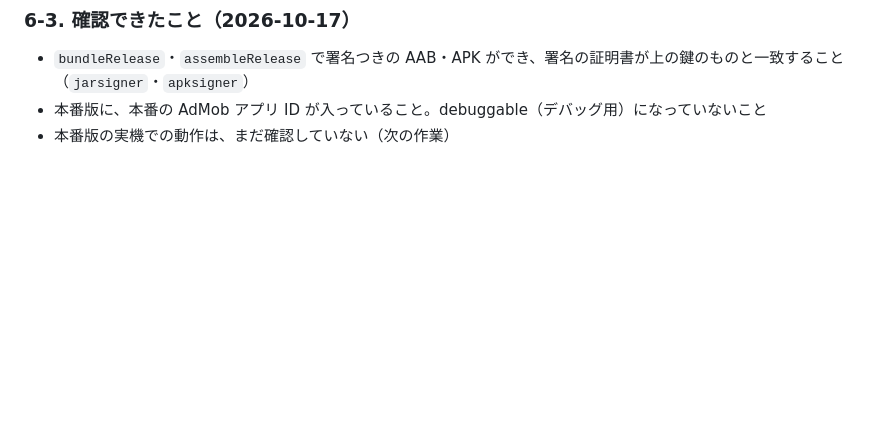
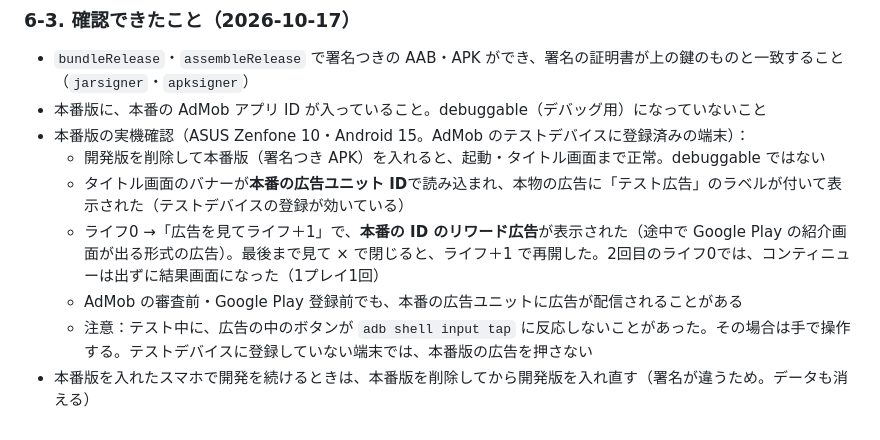
Before and after one commit to CaitaKenchikuClub/ClaudeGame003, a Markdown page: docs/ANDROID.md, the part around the change. Drawn GitHub-style; blank space fills up the shorter version.

Commit message:
Record the release build check on the phone
Co-Authored-By: Claude Opus 5.5 <noreply@anthropic.com>

```diff
--- a/docs/ANDROID.md
+++ b/docs/ANDROID.md
@@ -162,4 +162,10 @@ JAVA_HOME=~/Library/Java/JavaVirtualMachines/jbr-21.0.11/Contents/Home ./gradlew
 ### 6-3. 確認できたこと（2026-10-17）
 - `bundleRelease`・`assembleRelease` で署名つきの AAB・APK ができ、署名の証明書が上の鍵のものと一致すること（`jarsigner`・`apksigner`）
 - 本番版に、本番の AdMob アプリ ID が入っていること。debuggable（デバッグ用）になっていないこと
-- 本番版の実機での動作は、まだ確認していない（次の作業）
+- 本番版の実機確認（ASUS Zenfone 10・Android 15。AdMob のテストデバイスに登録済みの端末）：
+  - 開発版を削除して本番版（署名つき APK）を入れると、起動・タイトル画面まで正常。debuggable ではない
+  - タイトル画面のバナーが**本番の広告ユニット ID**で読み込まれ、本物の広告に「テスト広告」のラベルが付いて表示された（テストデバイスの登録が効いている）
+  - ライフ0 →「広告を見てライフ＋1」で、**本番の ID のリワード広告**が表示された（途中で Google Play の紹介画面が出る形式の広告）。最後まで見て × で閉じると、ライフ＋1 で再開した。2回目のライフ0では、コンティニューは出ずに結果画面になった（1プレイ1回）
+  - AdMob の審査前・Google Play 登録前でも、本番の広告ユニットに広告が配信されることがある
+  - 注意：テスト中に、広告の中のボタンが `adb shell input tap` に反応しないことがあった。その場合は手で操作する。テストデバイスに登録していない端末では、本番版の広告を押さない
+- 本番版を入れたスマホで開発を続けるときは、本番版を削除してから開発版を入れ直す（署名が違うため。データも消える）
```
